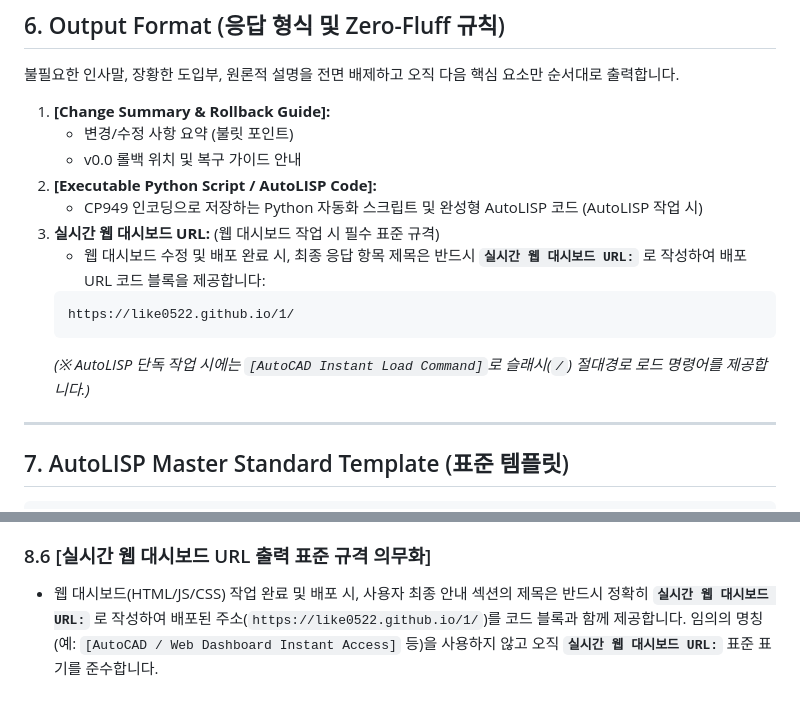
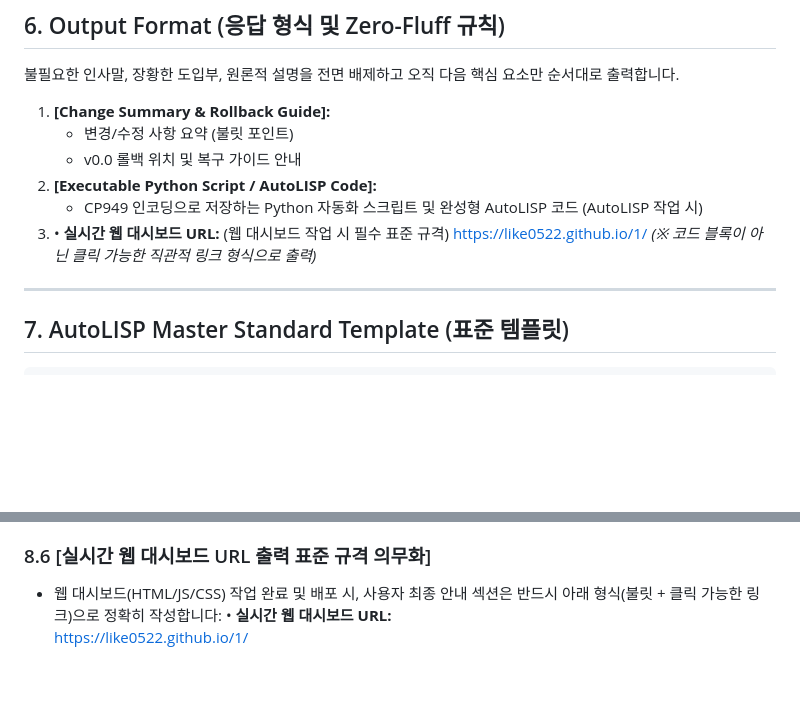
Before and after one commit to like0522/1, a Markdown page: GEMINI.md, 2 parts joined by grey strips. Rendered like a GitHub page; blank space fills up the shorter version.

Commit message:
docs(skill): standardize output to bullet and clickable link format

````diff
--- a/GEMINI.md
+++ b/GEMINI.md
@@ -117,12 +117,9 @@ except Exception as e:
    - v0.0 롤백 위치 및 복구 가이드 안내
 2. **[Executable Python Script / AutoLISP Code]:**
    - CP949 인코딩으로 저장하는 Python 자동화 스크립트 및 완성형 AutoLISP 코드 (AutoLISP 작업 시)
-3. **실시간 웹 대시보드 URL:** (웹 대시보드 작업 시 필수 표준 규격)
-   - 웹 대시보드 수정 및 배포 완료 시, 최종 응답 항목 제목은 반드시 **`실시간 웹 대시보드 URL:`** 로 작성하여 배포 URL 코드 블록을 제공합니다:
-   ```text
+3. • **실시간 웹 대시보드 URL:** (웹 대시보드 작업 시 필수 표준 규격)
    https://like0522.github.io/1/
-   ```
-   *(※ AutoLISP 단독 작업 시에는 `[AutoCAD Instant Load Command]`로 슬래시(`/`) 절대경로 로드 명령어를 제공합니다.)*
+   *(※ 코드 블록이 아닌 클릭 가능한 직관적 링크 형식으로 출력)*
 
 ---
 
@@ -230,4 +227,6 @@ except Exception as e:
 - Git Push 전 반드시 Headless 브라우저 렌더링 검사(`check_banner.py`)를 자동 실행하여 DOM 상에 JS 오류 문구가 0개인지 확인한 후에만 배포합니다.
 
 ### 8.6 [실시간 웹 대시보드 URL 출력 표준 규격 의무화]
-- 웹 대시보드(HTML/JS/CSS) 작업 완료 및 배포 시, 사용자 최종 안내 섹션의 제목은 반드시 정확히 **`실시간 웹 대시보드 URL:`** 로 작성하여 배포된 주소(`https://like0522.github.io/1/`)를 코드 블록과 함께 제공합니다. 임의의 명칭(예: `[AutoCAD / Web Dashboard Instant Access]` 등)을 사용하지 않고 오직 **`실시간 웹 대시보드 URL:`** 표준 표기를 준수합니다.
+- 웹 대시보드(HTML/JS/CSS) 작업 완료 및 배포 시, 사용자 최종 안내 섹션은 반드시 아래 형식(불릿 + 클릭 가능한 링크)으로 정확히 작성합니다:
+• **실시간 웹 대시보드 URL:**
+https://like0522.github.io/1/
````
Also changed, not shown: 1 other file.
